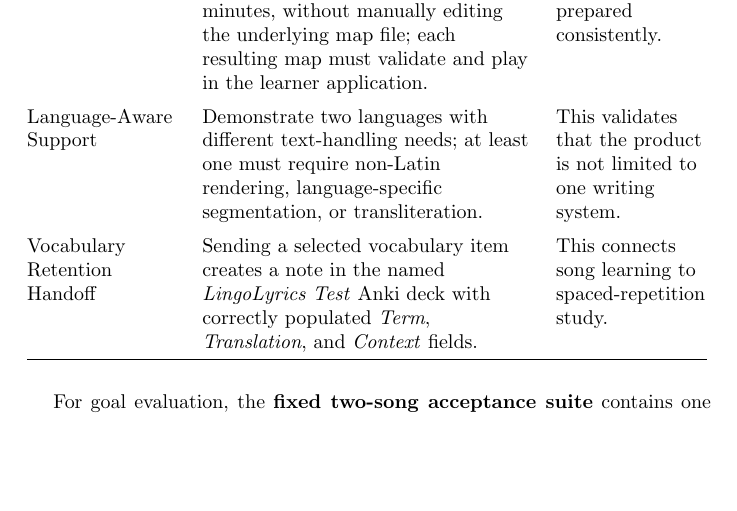
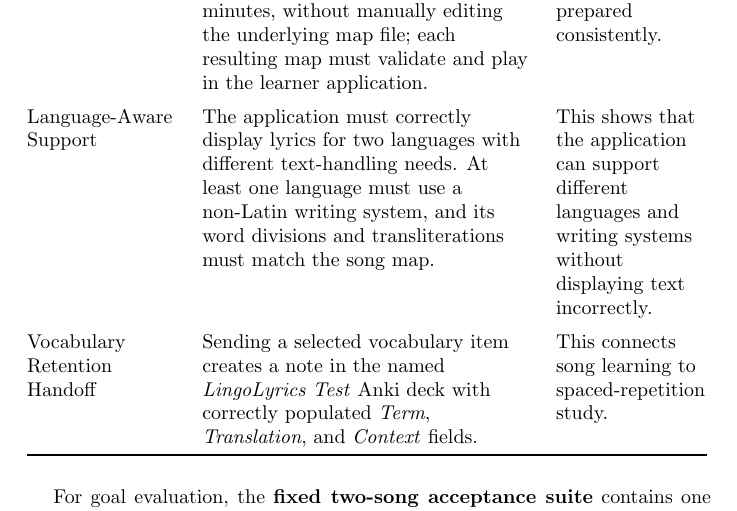
Before and after one commit to rhea333/LingoLyrics, a LaTeX document (docs/ProblemStatementAndGoals/ProblemStatement.tex): part of page 4 of 7, cut so that both start at the same text, the shorter picture padded with empty space. The pictures show the PDF file pdfs/ProblemStatementAndGoals/ProblemStatement.pdf that the author committed with the source.

Commit message:
Clarify language support goal

```diff
--- a/docs/ProblemStatementAndGoals/ProblemStatement.tex
+++ b/docs/ProblemStatementAndGoals/ProblemStatement.tex
@@ -153,7 +153,7 @@ Creator-to-Learner Interoperability & A song map created by the editor validates
 \addlinespace
 Practical Lesson Creation & At least two of three test creators can produce a complete map for a pre-defined short test track within 45 minutes, without manually editing the underlying map file; each resulting map must validate and play in the learner application. & A lesson system is only useful if content can be prepared consistently.\\
 \addlinespace
-Language-Aware Support & Demonstrate two languages with different text-handling needs; at least one must require non-Latin rendering, language-specific segmentation, or transliteration. & This validates that the product is not limited to one writing system.\\
+Language-Aware Support & The application must correctly display lyrics for two languages with different text-handling needs. At least one language must use a non-Latin writing system, and its word divisions and transliterations must match the song map. & This shows that the application can support different languages and writing systems without displaying text incorrectly.\\
 \addlinespace
 Vocabulary Retention Handoff & Sending a selected vocabulary item creates a note in the named \emph{LingoLyrics Test} Anki deck with correctly populated \emph{Term}, \emph{Translation}, and \emph{Context} fields. & This connects song learning to spaced-repetition study.\\
 \end{longtable}
```
Also changed, not shown: pdfs/ProblemStatementAndGoals/ProblemStatement.pdf.
